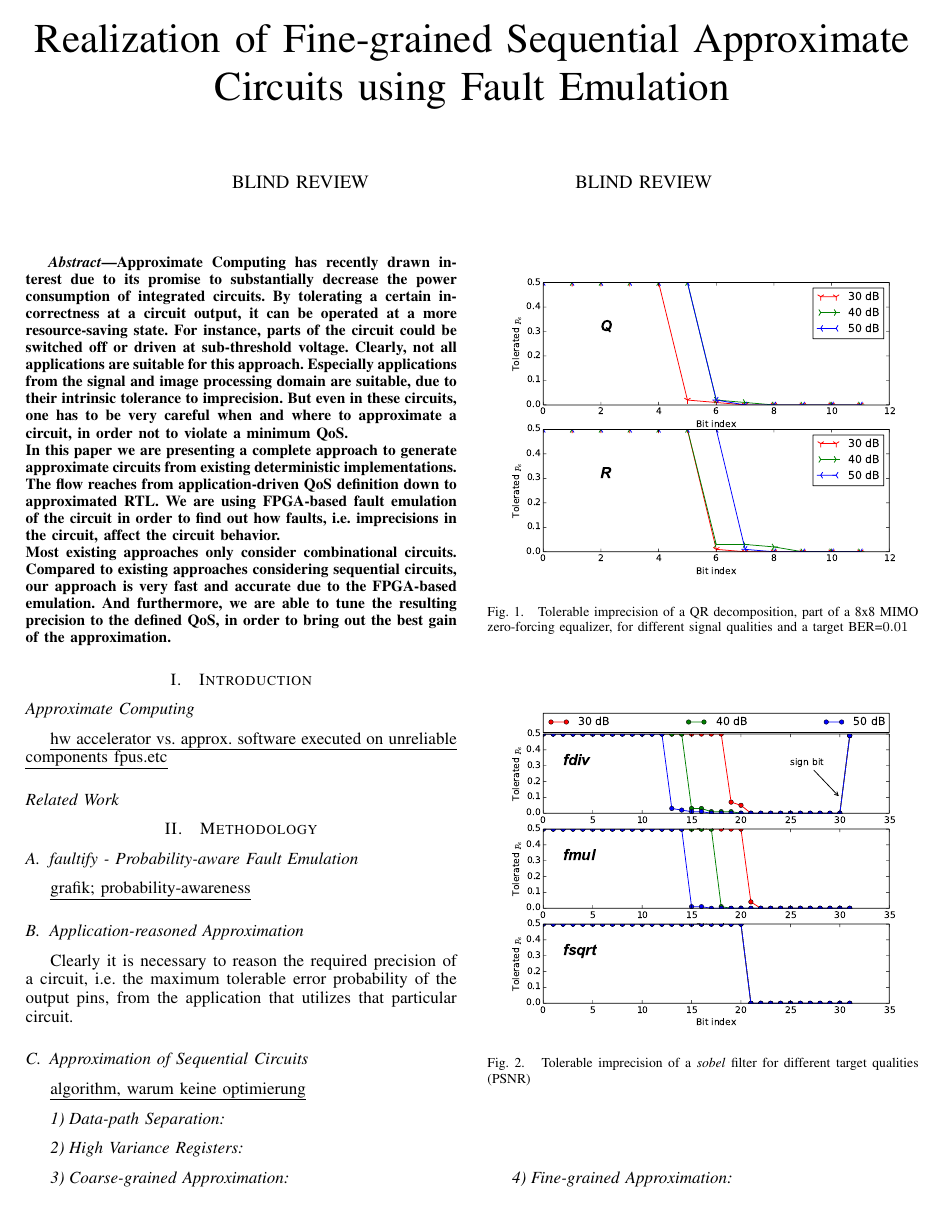
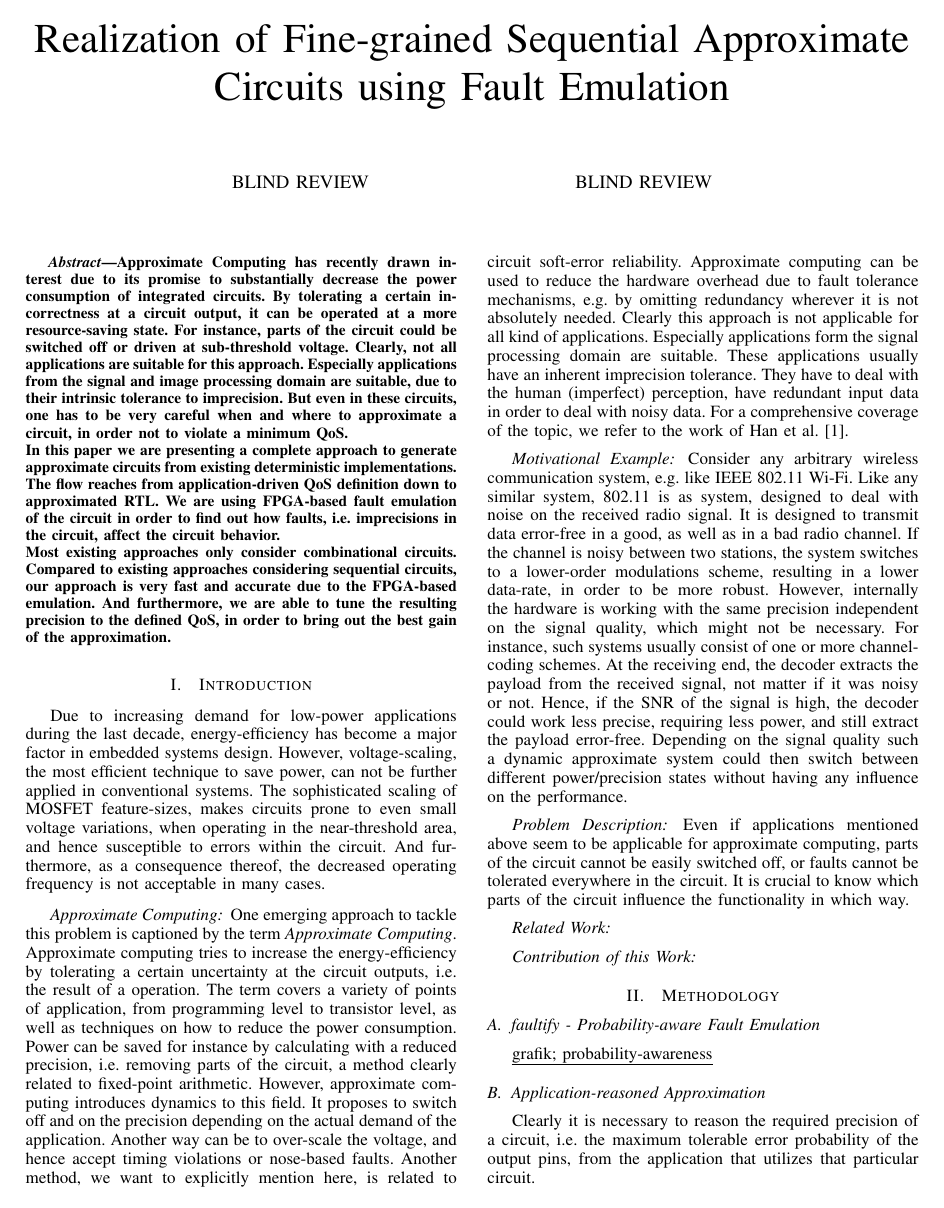
Before and after one commit to TUM-LIS/paper-may-islped15, a LaTeX paper (bare_conf.tex): page 1 of 2. Compiled offline with pdfLaTeX.

Commit message:
initial introduction

```diff
--- a/bare_conf.tex
+++ b/bare_conf.tex
@@ -30,9 +30,15 @@ Most existing approaches only consider combinational circuits. Compared to exist
 
 
 \section{Introduction}
-\subsection*{Approximate Computing}
-\hl{hw accelerator vs. approx. software executed on unreliable components fpus.etc}
-\subsection*{Related Work}
+Due to increasing demand for low-power applications during the last decade, energy-efficiency has become a major factor in embedded systems design. However, voltage-scaling, the most efficient technique to save power, can not be further applied in conventional systems. The sophisticated scaling of MOSFET feature-sizes, makes circuits prone to even small voltage variations, when operating in the near-threshold area, and hence susceptible to errors within the circuit. And furthermore, as a consequence thereof, the decreased operating frequency is not acceptable in many cases.
+\subsubsection*{Approximate Computing}
+One emerging approach to tackle this problem is captioned by the term \emph{Approximate Computing}. Approximate computing tries to increase the energy-efficiency by tolerating a certain uncertainty at the circuit outputs, i.e. the result of a operation. The term covers a variety of points of application, from programming level to transistor level, as well as techniques on how to reduce the power consumption. Power can be saved for instance by calculating with a reduced precision, i.e. removing parts of the circuit, a method clearly related to fixed-point arithmetic. However, approximate computing introduces dynamics to this field. It proposes to switch off and on the precision depending on the actual demand of the application. Another way can be to over-scale the voltage, and hence accept timing violations or nose-based faults. Another method, we want to explicitly mention here, is related to circuit soft-error reliability. Approximate computing can be used to reduce the hardware overhead due to fault tolerance mechanisms, e.g. by omitting redundancy wherever it is not absolutely needed. Clearly this approach is not applicable for all kind of applications. Especially applications form the signal processing domain are suitable. These applications usually have an inherent imprecision tolerance. They have to deal with the human (imperfect) perception, have redundant input data in order to deal with noisy data. For a comprehensive coverage of the topic, we refer to the work of Han et al. \cite{han_approximate_2013}.
+\subsubsection*{Motivational Example}
+Consider any arbitrary wireless communication system, e.g. like IEEE 802.11 Wi-Fi. Like any similar system, 802.11 is as system, designed to deal with noise on the received radio signal. It is designed to transmit data error-free in a good, as well as in a bad radio channel. If the channel is noisy between two stations, the system switches to a lower-order modulations scheme, resulting in a lower data-rate, in order to be more robust. However, internally the hardware is working with the same precision independent on the signal quality, which might not be necessary. For instance, such systems usually consist of one or more channel-coding schemes. At the receiving end, the decoder extracts the payload from the received signal, not matter if it was noisy or not. Hence, if the SNR of the signal is high, the decoder could work less precise, requiring less power, and still extract the payload error-free. Depending on the signal quality such a dynamic approximate system could then switch between different power/precision states without having any influence on the performance.
+\subsubsection*{Problem Description}
+Even if applications mentioned above seem to be applicable for approximate computing, parts of the circuit cannot be easily switched off, or faults cannot be tolerated everywhere in the circuit. It is crucial to know which parts of the circuit influence the functionality in which way.
+\subsubsection*{Related Work}
+\subsubsection*{Contribution of this Work}
 
 
 
```
Also changed, not shown: islped.bib (added, +10 -0 lines).
